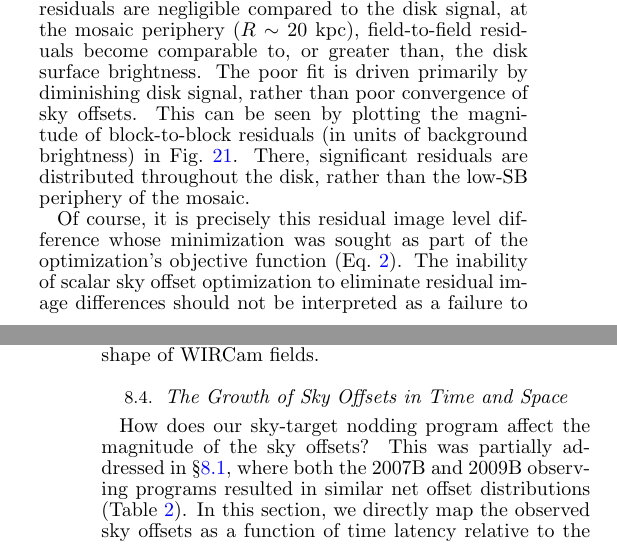
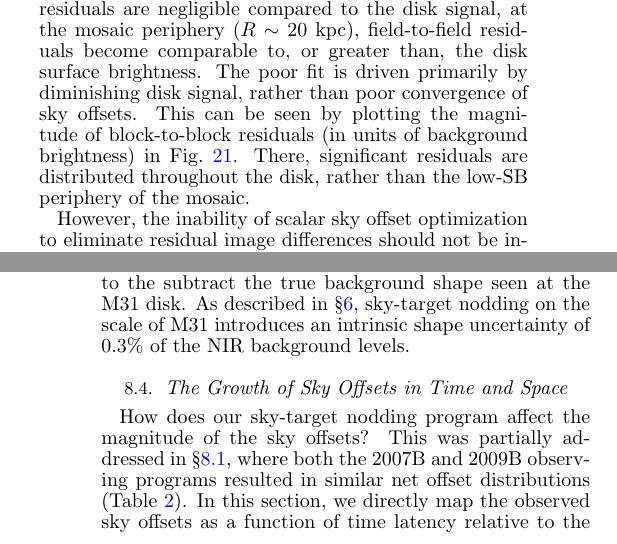
Before and after one commit to jonathansick/skysubpub, a LaTeX document (skysub.tex): two parts of the columns of pages 13 and 14 of 17, joined at a grey line, cut so that both start at the same text. Compiled offline with pdfLaTeX; a LaTeX package or settings file that is missing is left out.

Commit message:
Tweaks to sky offset analysis section

```diff
--- a/skysub.tex
+++ b/skysub.tex
@@ -968,6 +968,5 @@ The poor fit is driven primarily by diminishing disk signal, rather than poor co
 This can be seen by plotting the magnitude of block-to-block residuals (in units of background brightness) in \Fig{fw100k_medsky_scalar_resid_skyfrac}.
 There, significant residuals are distributed throughout the disk, rather than the low-SB periphery of the mosaic.
 
-Of course, it is precisely this residual image level difference whose minimization was sought as part of the optimization's objective function (\Eq{objf}).
-The inability of scalar sky offset optimization to eliminate residual image differences should not be interpreted as a failure to detect the global minimum; the MSRNM optimization algorithm appears robust in yielding this offset solution set.
+However, the inability of scalar sky offset optimization to eliminate residual image differences should not be interpreted as a failure to detect the global minimum; the sky offset optimization algorithm (\Sec{msrnm_algo}) appears robust in yielding this offset solution set.
 Evidence of this can be seen in \Fig{fw100k_medsky_scalar_resid_sigmafrac}, where block-to-block network connections are coloured by the ratio of the residual block-to-block intensity difference to the uncertainty in the block-to-block difference image.
@@ -978,4 +973,6 @@ An interpretation of this predicament is that background residuals are not entir
-Our discussion in \Sec{skyflatstability} indicates that flat field variability, and background variability, can affect the shape of WIRCam fields.
+The sky offsets solved by the NM simplex algorithm are within the uncertainties of the difference images themselves; better scalar sky offsets \emph{cannot} be made with the WIRCam blocks that our pipeline has produced.
+Our ability to produce a continuous NIR mosaic are fundamentally limited by our ability to the subtract the true background shape seen at the M31 disk.
+As described in \Sec{flatanalysis}, sky-target nodding on the scale of M31 introduces an intrinsic shape uncertainty of 0.3\% of the NIR background levels.
 
 \begin{table}[t]
 \centering
```
Also changed, not shown: skysub.tex (11 more changed lines).
